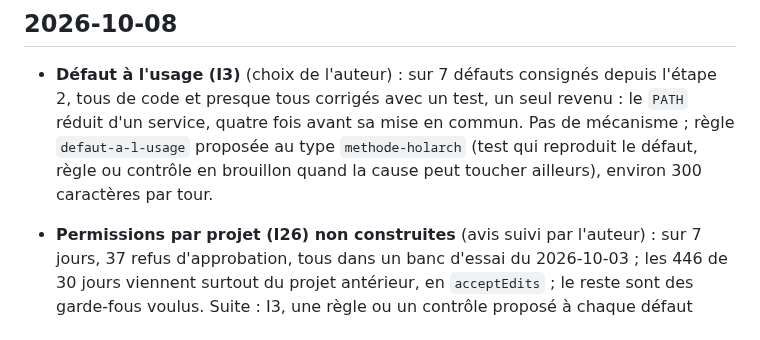
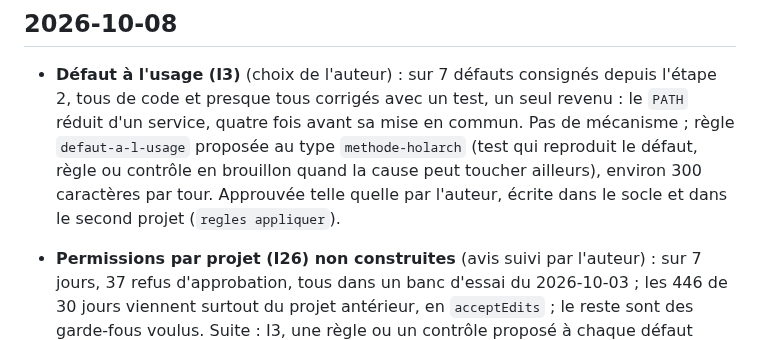
Before and after one commit to Movida/holarch-socle, a Markdown page: arbre/log.md, the part around the change. Rendered like a GitHub page.

```diff
--- a/arbre/log.md
+++ b/arbre/log.md
@@ -5,7 +5,8 @@
 * **Défaut à l'usage (I3)** (choix de l'auteur) : sur 7 défauts consignés depuis l'étape 2, tous de code et presque
   tous corrigés avec un test, un seul revenu : le `PATH` réduit d'un service, quatre fois avant sa mise en commun. Pas
   de mécanisme ; règle `defaut-a-l-usage` proposée au type `methode-holarch` (test qui reproduit le défaut, règle ou
-  contrôle en brouillon quand la cause peut toucher ailleurs), environ 300 caractères par tour.
+  contrôle en brouillon quand la cause peut toucher ailleurs), environ 300 caractères par tour. Approuvée telle quelle
+  par l'auteur, écrite dans le socle et dans le second projet (`regles appliquer`).
 
 * **Permissions par projet (I26) non construites** (avis suivi par l'auteur) : sur 7 jours, 37 refus d'approbation,
   tous dans un banc d'essai du 2026-10-03 ; les 446 de 30 jours viennent surtout du projet antérieur, en `acceptEdits` ;
```
Also changed, not shown: arbre/conception/etape-3-regles-projets.md (+2 -1 lines), 1 other file.
